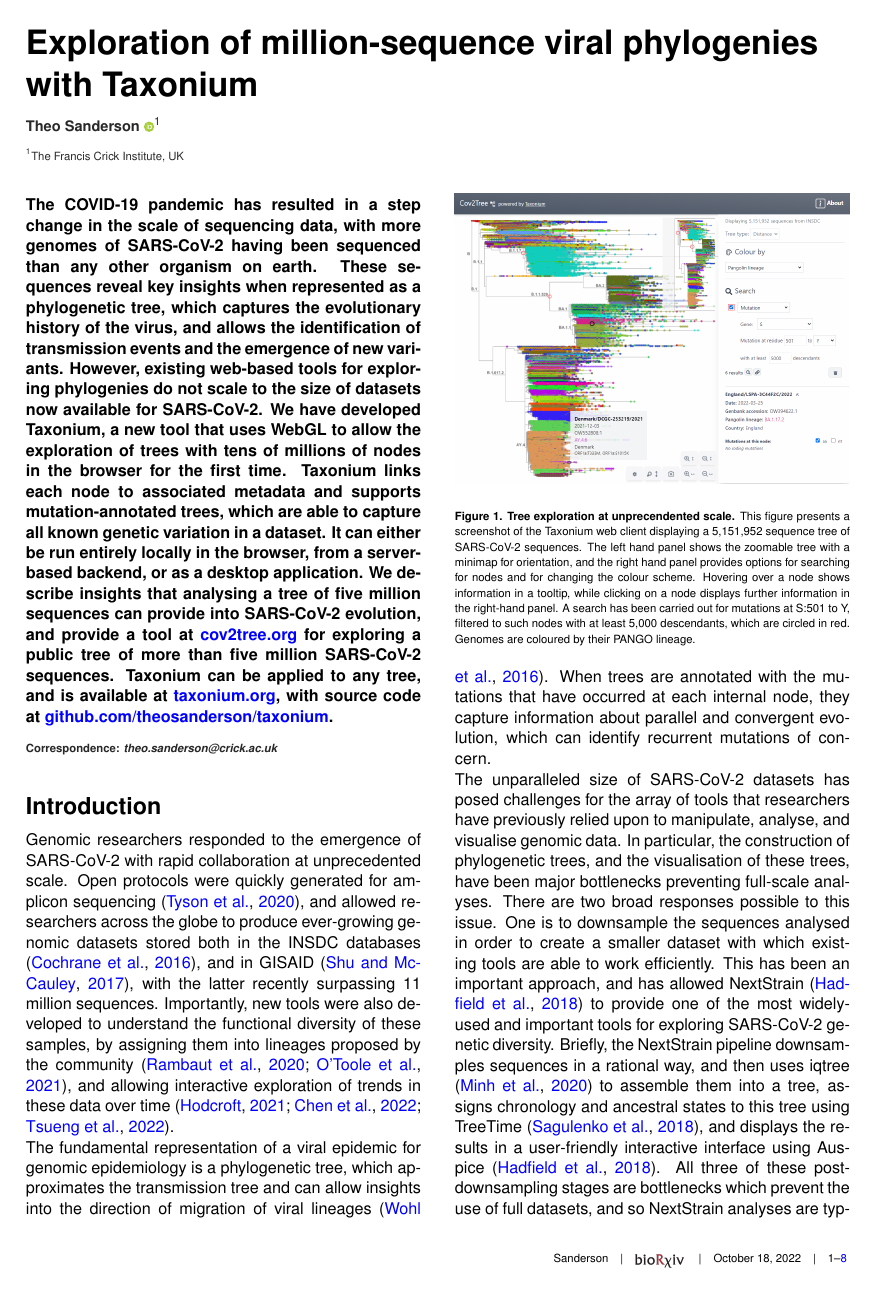
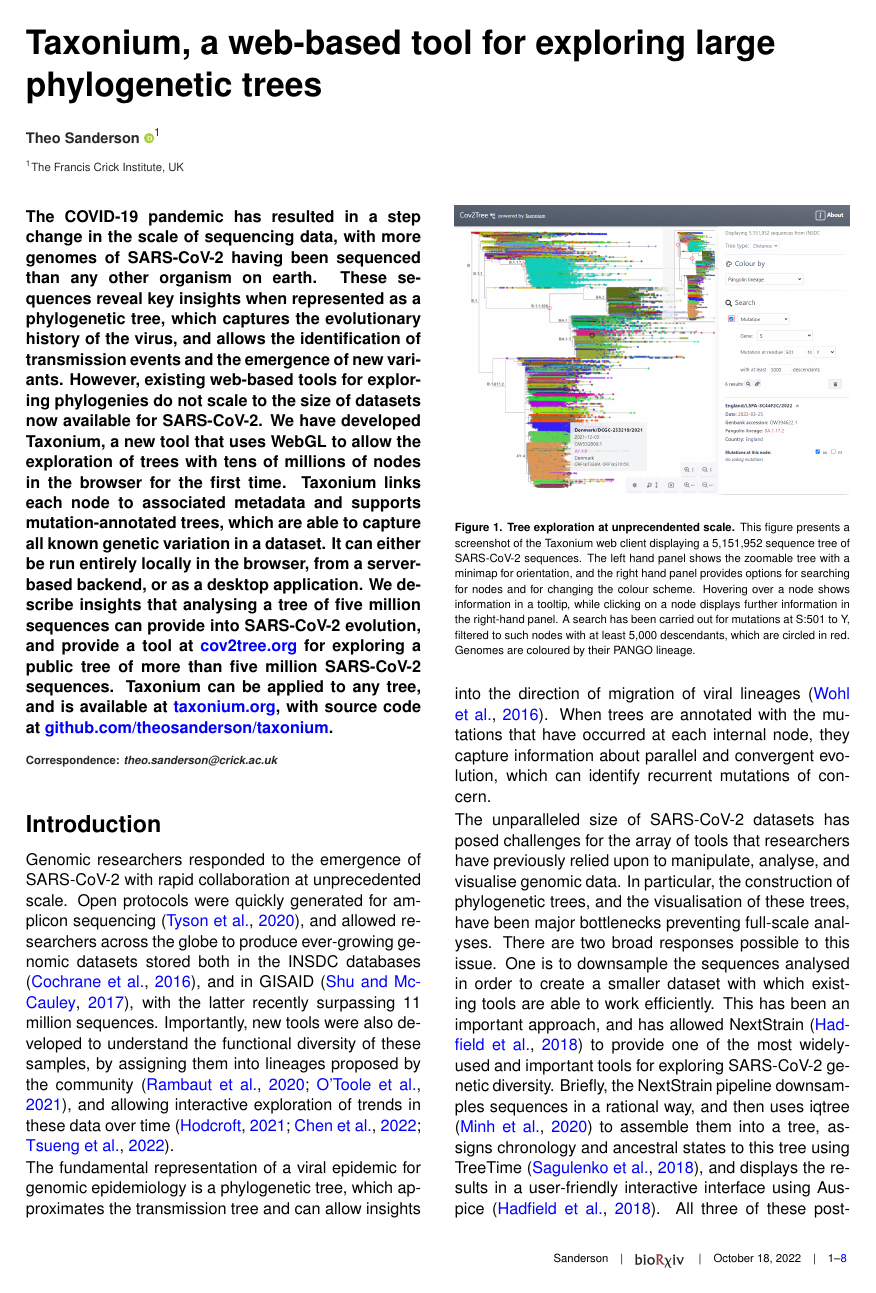
Before and after one commit to theosanderson/taxonium_ms, a LaTeX document (00_Article_Merge.tex, which reads 01_Article_MainText.tex): page 1 of 8. Compiled offline with pdfLaTeX.

Commit message:
Updates from Overleaf

```diff
--- a/01_Article_MainText.tex
+++ b/01_Article_MainText.tex
@@ -1,6 +1,6 @@
 \leadauthor{Sanderson}
 
-\title{Exploration of million-sequence viral phylogenies \\with Taxonium}
+\title{Taxonium, a web-based tool for exploring large phylogenetic trees}
 \shorttitle{Taxonium}
 
 \author[1]{Theo Sanderson \orcidlink{0000-0003-4177-2851}}
```
